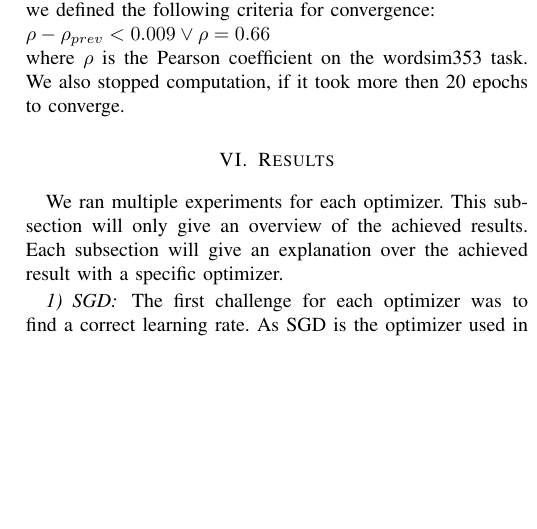
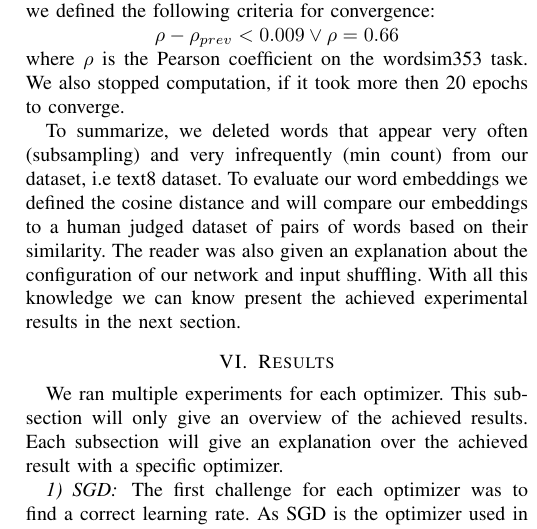
Before and after one commit to c3dric373/Pa-19-SGNS-Optimization, a LaTeX paper (icdm/submission/paper.tex, which reads icdm/submission/includes/evaluation.tex): part of one column of page 8 of 11, cut so that both start at the same text, the shorter picture padded with empty space. Compiled offline with pdfLaTeX; a missing font is replaced by an installed copy or a similar font; a LaTeX package or settings file that is missing is left out.

Commit message:
summary and transition evaluation

```diff
--- a/icdm/submission/includes/evaluation.tex
+++ b/icdm/submission/includes/evaluation.tex
@@ -142,7 +142,9 @@ The idea behind this technique is to present our optimizer with different  surfa
 There are two reasons why we think that input shuffling is particularly well suited for the skip gram model. Firstly, we read our words sequentially, therefore,  words that only appear very early in the dataset will not benefit from the context words being already updated from others. The second idea is that we used the special batch technique described in Section \ref{ssec:b_SGM}. When we do not use input shuffling the same word will appear with all of its context words as training samples in a batch, therefore the updae will be an average of all of these training samples. But if we would use input shuffling instead, then the probability of a word appearing multiple time in one batch would be smaller. In consequence the accuracy of the model should be optimized leading to a better convergence time. A definition of convergence time is given in the next section.
 
 \subsection{Convergence time}
-To optimize convergence time we have to define it first. Therefore, we used the already available implementation of Gensim \cite{gensim}. Gensim is an open source software that proposes an implementation of the SGNS in Python. It is also written in Cython, therefore it has a fast computation time, but can be used inside a python implementation. Together with the knowledge from Ji et al.\cite{intel} that a score of $0.66$ in the task of word similarity, with the text8 dataset, is the state of the art, we tested Gensim (more on this process in subsection \ref{chap:discussion} and found out that it took 4 epochs to converge. Therefore, we defined the following criteria for convergence: \\
-$\rho - \rho_{prev} < 0.009 \vee \rho = 0.66$ \\
+To optimize convergence time we have to define it first. Therefore, we used the already available implementation of Gensim \cite{gensim}. Gensim is an open source software that proposes an implementation of the SGNS in Python. It is also written in Cython, therefore it has a fast computation time, but can be used inside a python implementation. Together with the knowledge from Ji et al.\cite{intel} that a score of $0.66$ in the task of word similarity, with the text8 dataset, is the state of the art, we tested Gensim (more on this process in subsection \ref{sec:discussion} and found out that it took 4 epochs to converge. Therefore, we defined the following criteria for convergence: \\
+\centerline{$\rho - \rho_{prev} < 0.009 \vee \rho = 0.66$} \\
 where $\rho$ is the Pearson coefficient on the wordsim353 task.
 We also stopped computation, if it took more then 20 epochs to converge.
+
+To summarize, we deleted words that appear very often (subsampling) and very infrequently (min count) from our dataset, i.e text8 dataset. To evaluate our word embeddings we defined the cosine distance and will compare our embeddings to a human judged dataset of pairs of words based on their similarity. The reader was also given an explanation about the configuration of our network and input shuffling. With all this knowledge we can know present the achieved experimental results in the next section.
```
Also changed, not shown: icdm/submission/includes/discussion.tex (+1 -2 lines), icdm/submission/paper.pdf.
